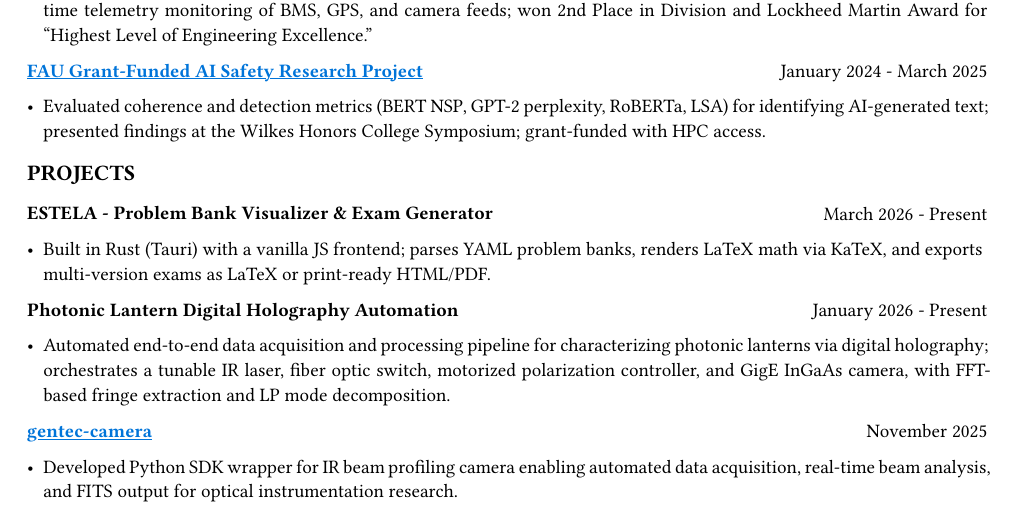
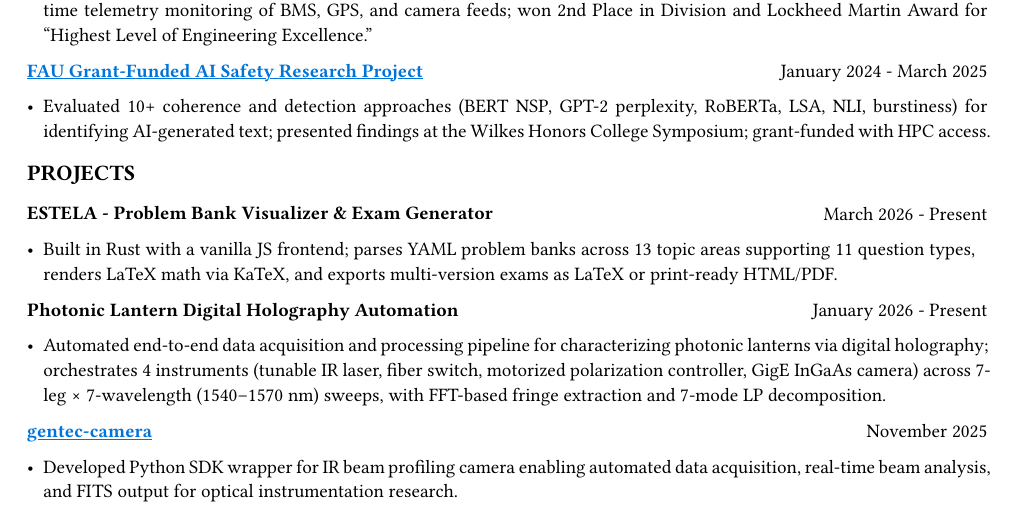
Before and after one commit to jeebuscrossaint/jeebuscrossaint.github.io, a Typst document (resume.typ): part of the page, cut so that both start at the same text. The pictures show the PDF file resume.pdf that the author committed with the source.

Commit message:
resume: quantify bullets across all entries
Co-Authored-By: Claude Sonnet 4.6 <noreply@anthropic.com>

```diff
--- a/resume.typ
+++ b/resume.typ
@@ -77,7 +77,7 @@
   columns: (1fr, auto),
   [*#link("https://github.com/inconspicuous-buisness-venture/chameleon-testing")[#text(fill: blue)[#underline[FAU Grant-Funded AI Safety Research Project]]]*], [January 2024 - March 2025]
 )
-- Evaluated coherence and detection metrics (BERT NSP, GPT-2 perplexity, RoBERTa, LSA) for identifying AI-generated text; presented findings at the Wilkes Honors College Symposium; grant-funded with HPC access.
+- Evaluated 10+ coherence and detection approaches (BERT NSP, GPT-2 perplexity, RoBERTa, LSA, NLI, burstiness) for identifying AI-generated text; presented findings at the Wilkes Honors College Symposium; grant-funded with HPC access.
 #v(0.1em)
 #text(size: 11pt, weight: "bold")[PROJECTS]
 #v(0.05em)
@@ -85,13 +85,13 @@
   columns: (1fr, auto),
   [*ESTELA - Problem Bank Visualizer & Exam Generator*], [March 2026 - Present]
 )
-- Built in Rust (Tauri) with a vanilla JS frontend; parses YAML problem banks, renders LaTeX math via KaTeX, and exports multi-version exams as LaTeX or print-ready HTML/PDF.
+- Built in Rust with a vanilla JS frontend; parses YAML problem banks across 13 topic areas supporting 11 question types, renders LaTeX math via KaTeX, and exports multi-version exams as LaTeX or print-ready HTML/PDF.
 #v(0.05em)
 #grid(
   columns: (1fr, auto),
   [*Photonic Lantern Digital Holography Automation*], [January 2026 - Present]
 )
-- Automated end-to-end data acquisition and processing pipeline for characterizing photonic lanterns via digital holography; orchestrates a tunable IR laser, fiber optic switch, motorized polarization controller, and GigE InGaAs camera, with FFT-based fringe extraction and LP mode decomposition.
+- Automated end-to-end data acquisition and processing pipeline for characterizing photonic lanterns via digital holography; orchestrates 4 instruments (tunable IR laser, fiber switch, motorized polarization controller, GigE InGaAs camera) across 7-leg × 7-wavelength (1540–1570 nm) sweeps, with FFT-based fringe extraction and 7-mode LP decomposition.
 #v(0.05em)
 #grid(
   columns: (1fr, auto),
```
Also changed, not shown: resume.pdf.
